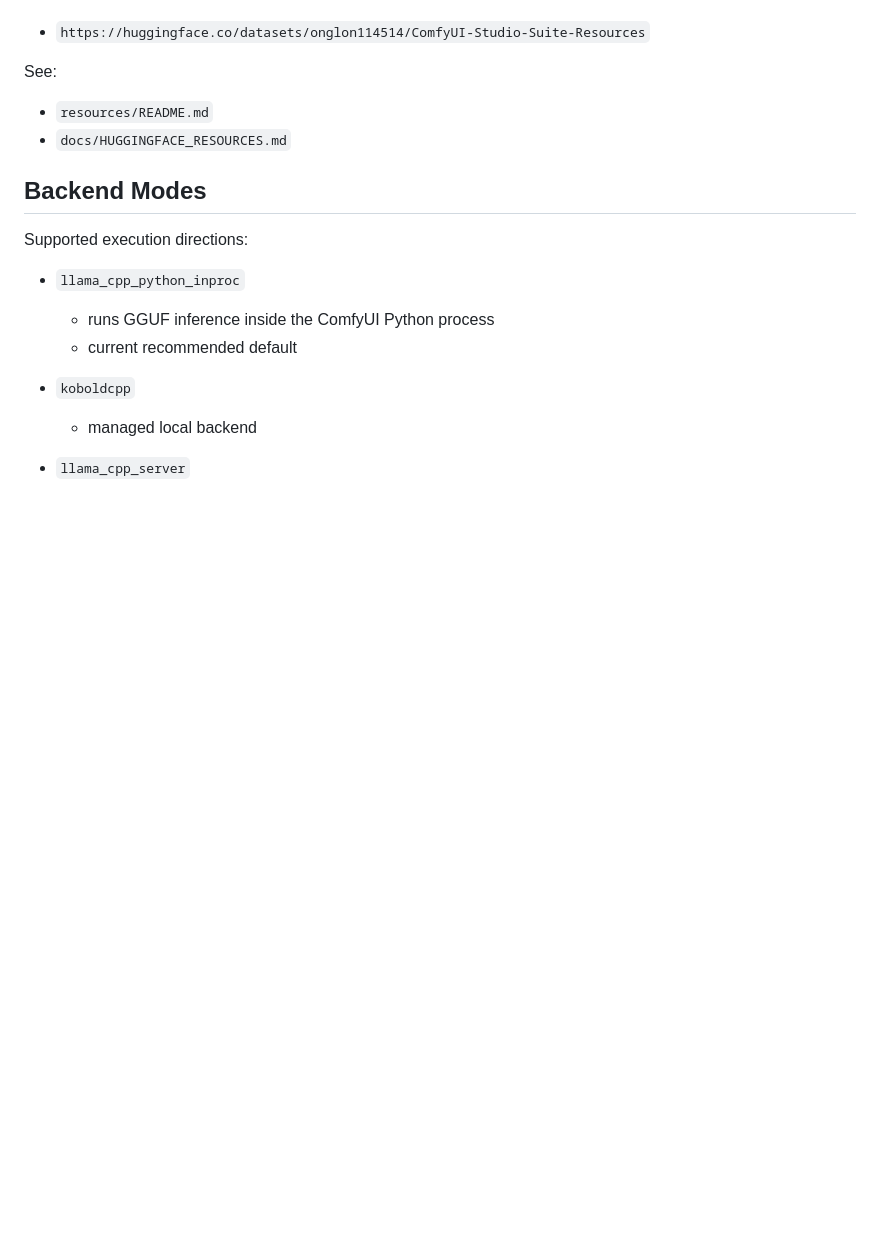
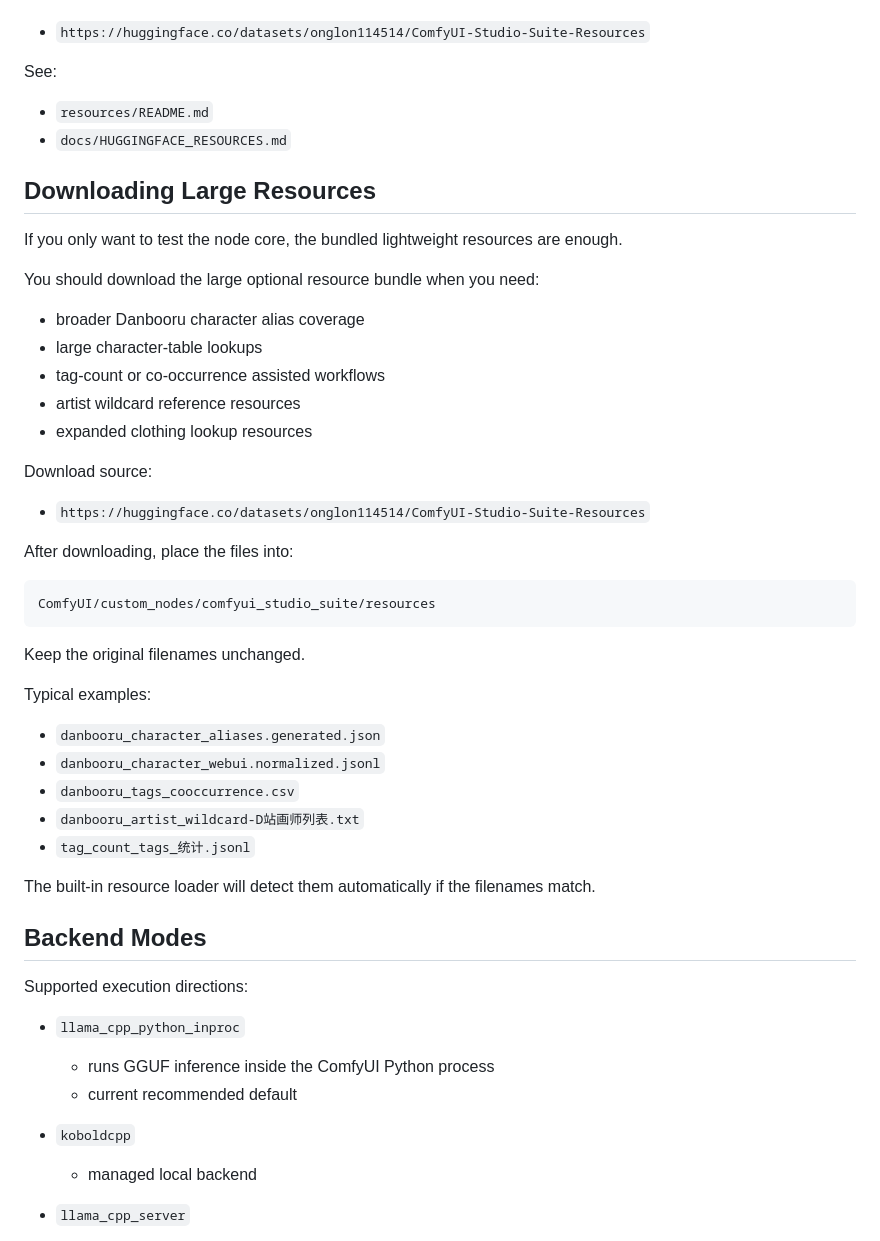
Before and after one commit to onglon114514/ComfyUI-Studio-Suite, a Markdown page: README.md, the part around the change. GitHub-like rendering; blank space fills up the shorter version.

Commit message:
Add resource download section and release draft

````diff
--- a/README.md
+++ b/README.md
@@ -132,6 +132,40 @@ See:
 - `resources/README.md`
 - `docs/HUGGINGFACE_RESOURCES.md`
 
+## Downloading Large Resources
+
+If you only want to test the node core, the bundled lightweight resources are enough.
+
+You should download the large optional resource bundle when you need:
+
+- broader Danbooru character alias coverage
+- large character-table lookups
+- tag-count or co-occurrence assisted workflows
+- artist wildcard reference resources
+- expanded clothing lookup resources
+
+Download source:
+
+- `https://huggingface.co/datasets/onglon114514/ComfyUI-Studio-Suite-Resources`
+
+After downloading, place the files into:
+
+```text
+ComfyUI/custom_nodes/comfyui_studio_suite/resources
+```
+
+Keep the original filenames unchanged.
+
+Typical examples:
+
+- `danbooru_character_aliases.generated.json`
+- `danbooru_character_webui.normalized.jsonl`
+- `danbooru_tags_cooccurrence.csv`
+- `danbooru_artist_wildcard-D站画师列表.txt`
+- `tag_count_tags_统计.jsonl`
+
+The built-in resource loader will detect them automatically if the filenames match.
+
 ## Backend Modes
 
 Supported execution directions:
````
Also changed, not shown: README.zh-CN.md (+34 -0 lines), docs/GITHUB_RELEASE_v0.1-preview.md (added, +138 -0 lines).
